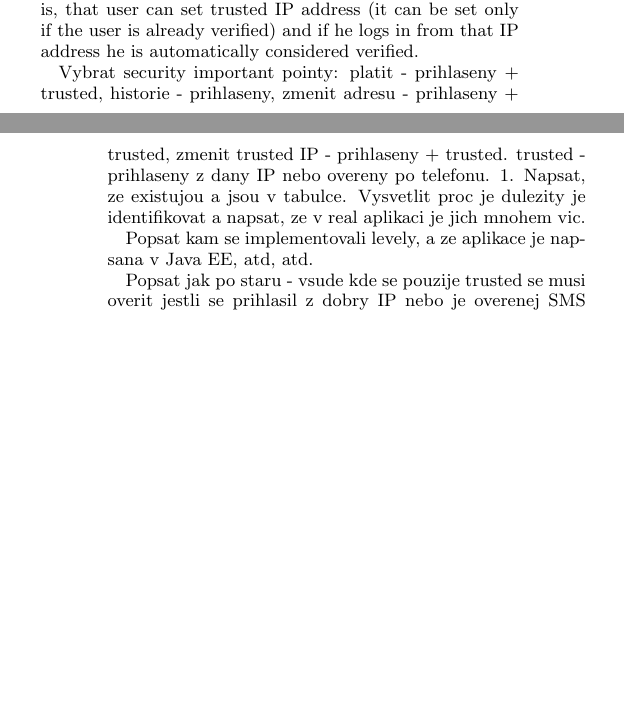
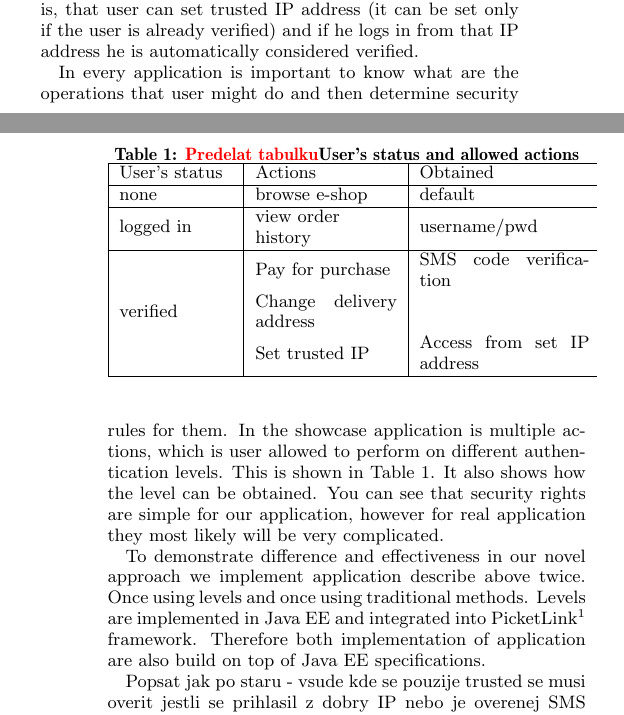
Before and after one commit to michal-trnka/racsClanek, a LaTeX paper (sig-alternate.tex): two parts of the columns of pages 3 and 4 of 5, joined at a grey line, cut so that both start at the same text, the shorter picture padded with empty space. Compiled offline with pdfLaTeX.

Commit message:
case study, neco malo

```diff
--- a/sig-alternate.tex
+++ b/sig-alternate.tex
@@ -49,6 +49,9 @@
 \pdfpagewidth=8.5truein
 \pdfpageheight=11truein
 \usepackage{listings}
+\usepackage{array}
+\usepackage{xcolor}
+\newcommand\todo[1]{\textcolor{red}{#1}}
 
 \begin{document}
 %
@@ -246,9 +249,23 @@ However the solution poses few limitations, which needs to be worked further on.
 \section{Case study}
 To demonstrate proposed solution we conduct a small case study. We implement a functional mock of e-shop with multiple actions and different security rules. User without any form of authentication is able to browse items in shop and add them to a cart. User who has logged in using his login and password can view his order history and delivery address. And finally there is third level of authentication, lets call user possessing it 'verified user', which allows user to change his delivery address and to pay for the purchase. This level is obtained by additional authentication done by one of two ways. The first possibility is to use specially generated code, delivered to phone by SMS. Second possibility is, that user can set trusted IP address (it can be set only if the user is already verified) and if he logs in from that IP address he is automatically considered verified.
 
-Vybrat security important pointy: platit - prihlaseny + trusted, historie - prihlaseny, zmenit adresu - prihlaseny + trusted, zmenit trusted IP - prihlaseny + trusted. trusted - prihlaseny z dany IP nebo overeny po telefonu. 1. Napsat, ze existujou a jsou v tabulce. Vysvetlit proc je dulezity je identifikovat a napsat, ze v real aplikaci je jich mnohem vic.
+In every application is important to know what are the operations that user might do and then determine security rules for them. In the showcase application is multiple actions, which is user allowed to perform on different authentication levels. This is shown in Table 1. It also shows how the level can be obtained. You can see that security rights are simple for our application, however for real application they most likely will be very complicated.
 
-Popsat kam se implementovali levely, a ze aplikace je napsana v Java EE, atd, atd.
+\begin{table}
+\centering
+\caption{\todo{Predelat tabulku}User's status and allowed actions}
+\begin{tabular}{|m{2cm}|m{2.5cm}|m{3cm}|} \hline
+User's status&Actions&Obtained\\ \hline
+none & browse e-shop & default\\ \hline
+logged in & view order \newline history & username/pwd\\ \hline
+ &  Pay for purchase & SMS code verification \\
+verified & Change delivery address &  \\
+ & Set trusted IP & Access from set IP address\\
+\hline\end{tabular}
+\end{table}
+
+To demonstrate difference and effectiveness in our novel approach we implement application describe above twice. Once using levels and once using traditional methods. Levels are implemented in Java EE and integrated into PicketLink\footnote{http://picketlink.org/} framework. Therefore both implementation of application are also build on top of Java EE specifications.
+
 
 Popsat jak po staru - vsude kde se pouzije trusted se musi overit jestli se prihlasil z dobry IP nebo je overenej SMS kodem. Popsat nutnost svazat kod zjistovani zda je trusted s dalsimi tridami.
 
```
Also changed, not shown: sig-alternate.pdf, sig-alternate.ps, 7 other files.
